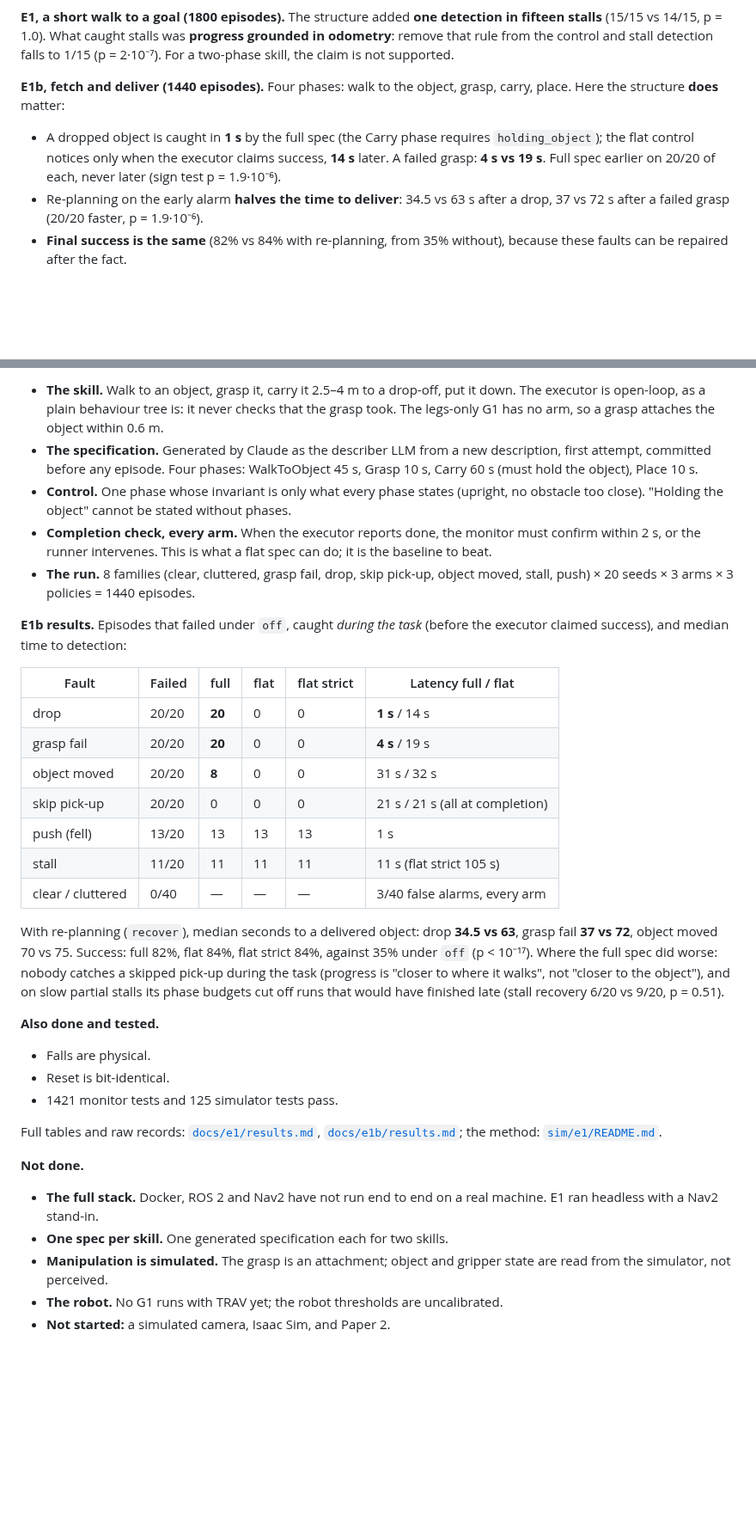
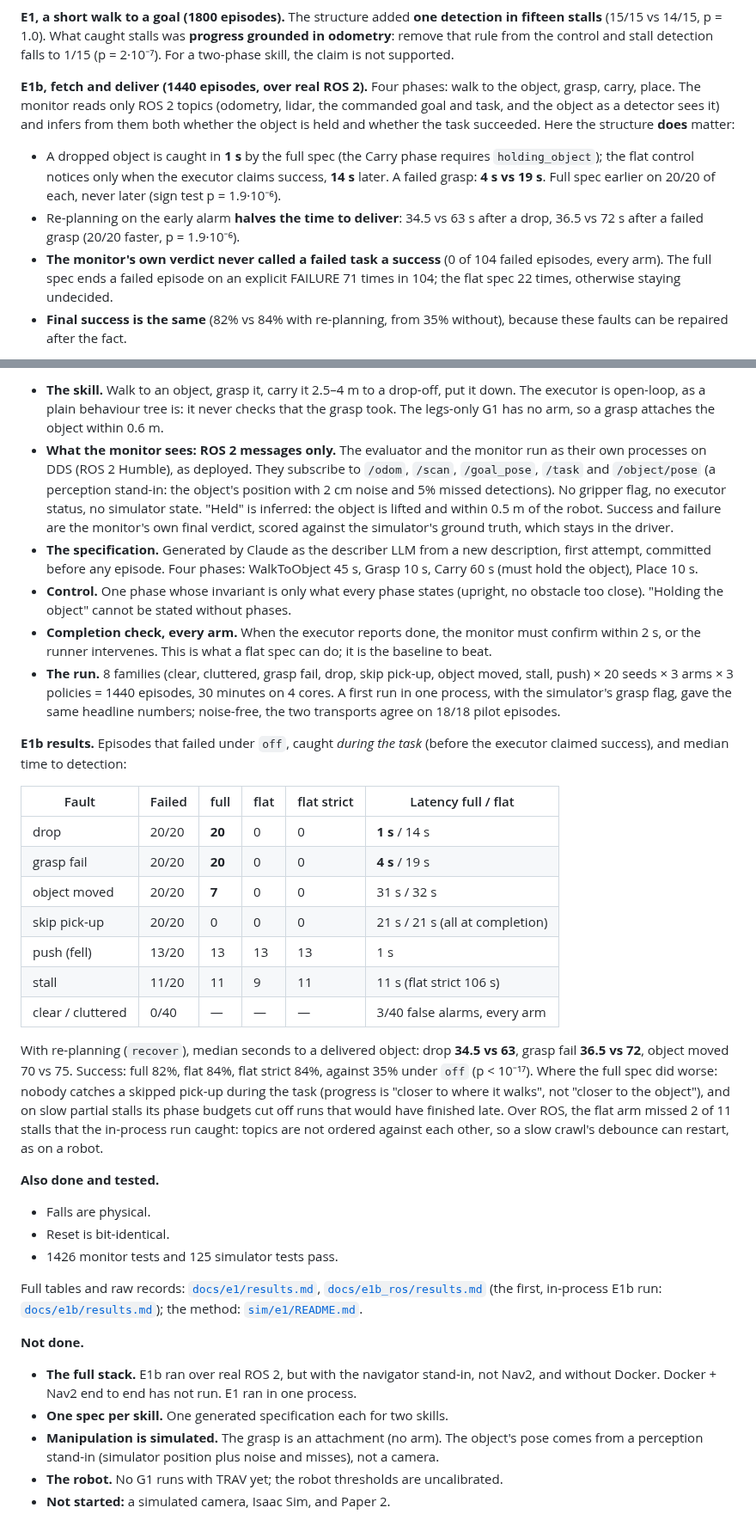
Before and after one commit to pinhas019/LtlMonitor, a Markdown page: docs/pitch.md, 2 parts joined by grey strips. Shown at 86% size. Drawn GitHub-style; blank space fills up the shorter version.

Commit message:
docs(pitch): E1b over ROS 2 -- the monitor infers the outcome from messages only
Co-Authored-By: Claude Opus 5.5 <noreply@anthropic.com>
Claude-Session: https://claude.ai/code/session_01ChAiD2W9FU9A36q7EkvAd9

```diff
--- a/docs/pitch.md
+++ b/docs/pitch.md
@@ -19,14 +19,20 @@ fifteen stalls** (15/15 vs 14/15, p = 1.0). What caught stalls was **progress gr
 odometry**: remove that rule from the control and stall detection falls to 1/15
 (p = 2·10⁻⁷). For a two-phase skill, the claim is not supported.
 
-**E1b, fetch and deliver (1440 episodes).** Four phases: walk to the object, grasp, carry,
-place. Here the structure **does** matter:
+**E1b, fetch and deliver (1440 episodes, over real ROS 2).** Four phases: walk to the
+object, grasp, carry, place. The monitor reads only ROS 2 topics (odometry, lidar, the
+commanded goal and task, and the object as a detector sees it) and infers from them both
+whether the object is held and whether the task succeeded. Here the structure **does**
+matter:
 - A dropped object is caught in **1 s** by the full spec (the Carry phase requires
   `holding_object`); the flat control notices only when the executor claims success,
   **14 s** later. A failed grasp: **4 s vs 19 s**. Full spec earlier on 20/20 of each,
   never later (sign test p = 1.9·10⁻⁶).
 - Re-planning on the early alarm **halves the time to deliver**: 34.5 vs 63 s after a drop,
-  37 vs 72 s after a failed grasp (20/20 faster, p = 1.9·10⁻⁶).
+  36.5 vs 72 s after a failed grasp (20/20 faster, p = 1.9·10⁻⁶).
+- **The monitor's own verdict never called a failed task a success** (0 of 104 failed
+  episodes, every arm). The full spec ends a failed episode on an explicit FAILURE 71 times
+  in 104; the flat spec 22 times, otherwise staying undecided.
 - **Final success is the same** (82% vs 84% with re-planning, from 35% without), because
   these faults can be repaired after the fact.
 
@@ -103,6 +109,13 @@ or a fall.
 - **The skill.** Walk to an object, grasp it, carry it 2.5–4 m to a drop-off, put it down.
   The executor is open-loop, as a plain behaviour tree is: it never checks that the grasp
   took. The legs-only G1 has no arm, so a grasp attaches the object within 0.6 m.
+- **What the monitor sees: ROS 2 messages only.** The evaluator and the monitor run as
+  their own processes on DDS (ROS 2 Humble), as deployed. They subscribe to `/odom`,
+  `/scan`, `/goal_pose`, `/task` and `/object/pose` (a perception stand-in: the object's
+  position with 2 cm noise and 5% missed detections). No gripper flag, no executor status,
+  no simulator state. "Held" is inferred: the object is lifted and within 0.5 m of the
+  robot. Success and failure are the monitor's own final verdict, scored against the
+  simulator's ground truth, which stays in the driver.
 - **The specification.** Generated by Claude as the describer LLM from a new description,
   first attempt, committed before any episode. Four phases: WalkToObject 45 s, Grasp 10 s,
   Carry 60 s (must hold the object), Place 10 s.
@@ -112,7 +125,9 @@ or a fall.
   within 2 s, or the runner intervenes. This is what a flat spec can do; it is the baseline
   to beat.
 - **The run.** 8 families (clear, cluttered, grasp fail, drop, skip pick-up, object moved,
-  stall, push) × 20 seeds × 3 arms × 3 policies = 1440 episodes.
+  stall, push) × 20 seeds × 3 arms × 3 policies = 1440 episodes, 30 minutes on 4 cores.
+  A first run in one process, with the simulator's grasp flag, gave the same headline
+  numbers; noise-free, the two transports agree on 18/18 pilot episodes.
 
 **E1b results.** Episodes that failed under `off`, caught *during the task* (before the
 executor claimed success), and median time to detection:
@@ -121,34 +136,38 @@ executor claimed success), and median time to detection:
 |---|---|---|---|---|---|
 | drop | 20/20 | **20** | 0 | 0 | **1 s** / 14 s |
 | grasp fail | 20/20 | **20** | 0 | 0 | **4 s** / 19 s |
-| object moved | 20/20 | **8** | 0 | 0 | 31 s / 32 s |
+| object moved | 20/20 | **7** | 0 | 0 | 31 s / 32 s |
 | skip pick-up | 20/20 | 0 | 0 | 0 | 21 s / 21 s (all at completion) |
 | push (fell) | 13/20 | 13 | 13 | 13 | 1 s |
-| stall | 11/20 | 11 | 11 | 11 | 11 s (flat strict 105 s) |
+| stall | 11/20 | 11 | 9 | 11 | 11 s (flat strict 106 s) |
 | clear / cluttered | 0/40 | — | — | — | 3/40 false alarms, every arm |
 
 With re-planning (`recover`), median seconds to a delivered object: drop **34.5 vs 63**,
-grasp fail **37 vs 72**, object moved 70 vs 75. Success: full 82%, flat 84%, flat strict
+grasp fail **36.5 vs 72**, object moved 70 vs 75. Success: full 82%, flat 84%, flat strict
 84%, against 35% under `off` (p < 10⁻¹⁷). Where the full spec did worse: nobody catches a
 skipped pick-up during the task (progress is "closer to where it walks", not "closer to the
 object"), and on slow partial stalls its phase budgets cut off runs that would have
-finished late (stall recovery 6/20 vs 9/20, p = 0.51).
+finished late. Over ROS, the flat arm missed 2 of 11 stalls that the in-process run caught:
+topics are not ordered against each other, so a slow crawl's debounce can restart, as on a
+robot.
 
 **Also done and tested.**
 - Falls are physical.
 - Reset is bit-identical.
-- 1421 monitor tests and 125 simulator tests pass.
+- 1426 monitor tests and 125 simulator tests pass.
 
 Full tables and raw records: [`docs/e1/results.md`](e1/results.md),
-[`docs/e1b/results.md`](e1b/results.md); the method:
+[`docs/e1b_ros/results.md`](e1b_ros/results.md) (the first, in-process E1b run:
+[`docs/e1b/results.md`](e1b/results.md)); the method:
 [`sim/e1/README.md`](../sim/e1/README.md).
 
 **Not done.**
-- **The full stack.** Docker, ROS 2 and Nav2 have not run end to end on a real machine. E1
-  ran headless with a Nav2 stand-in.
+- **The full stack.** E1b ran over real ROS 2, but with the navigator stand-in, not Nav2,
+  and without Docker. Docker + Nav2 end to end has not run. E1 ran in one process.
 - **One spec per skill.** One generated specification each for two skills.
-- **Manipulation is simulated.** The grasp is an attachment; object and gripper state are
-  read from the simulator, not perceived.
+- **Manipulation is simulated.** The grasp is an attachment (no arm). The object's pose
+  comes from a perception stand-in (simulator position plus noise and misses), not a
+  camera.
 - **The robot.** No G1 runs with TRAV yet; the robot thresholds are uncalibrated.
 - **Not started:** a simulated camera, Isaac Sim, and Paper 2.
 
```
Also changed, not shown: other parts of docs/pitch.md (+3 -2 lines).
